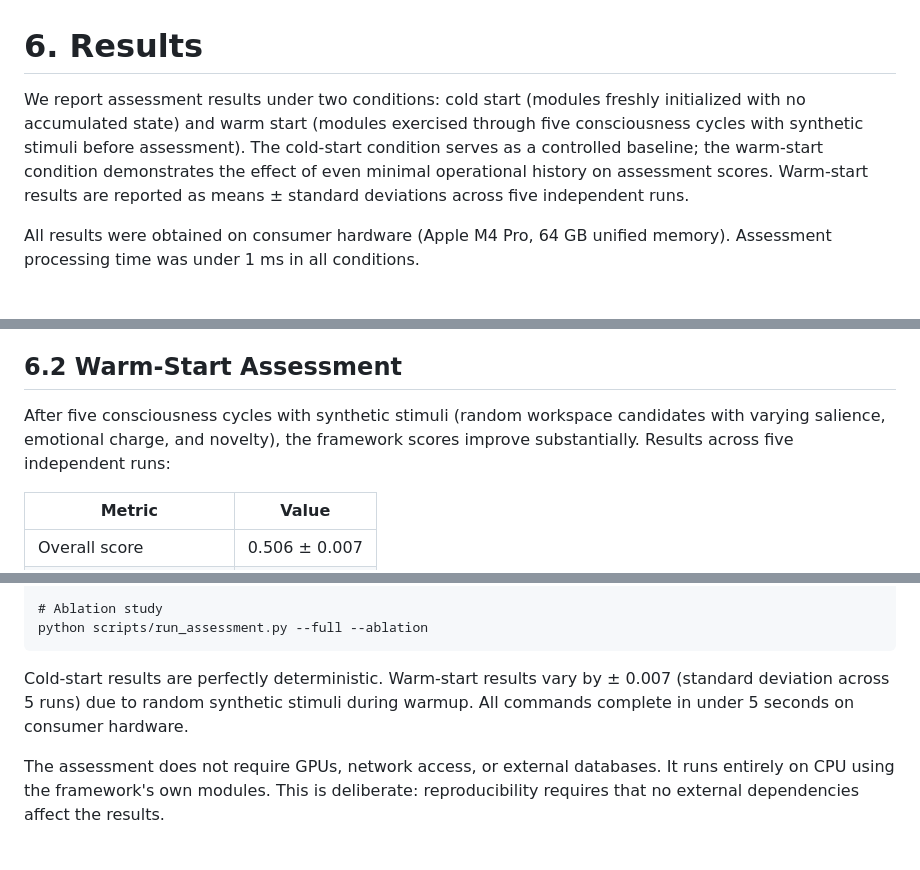
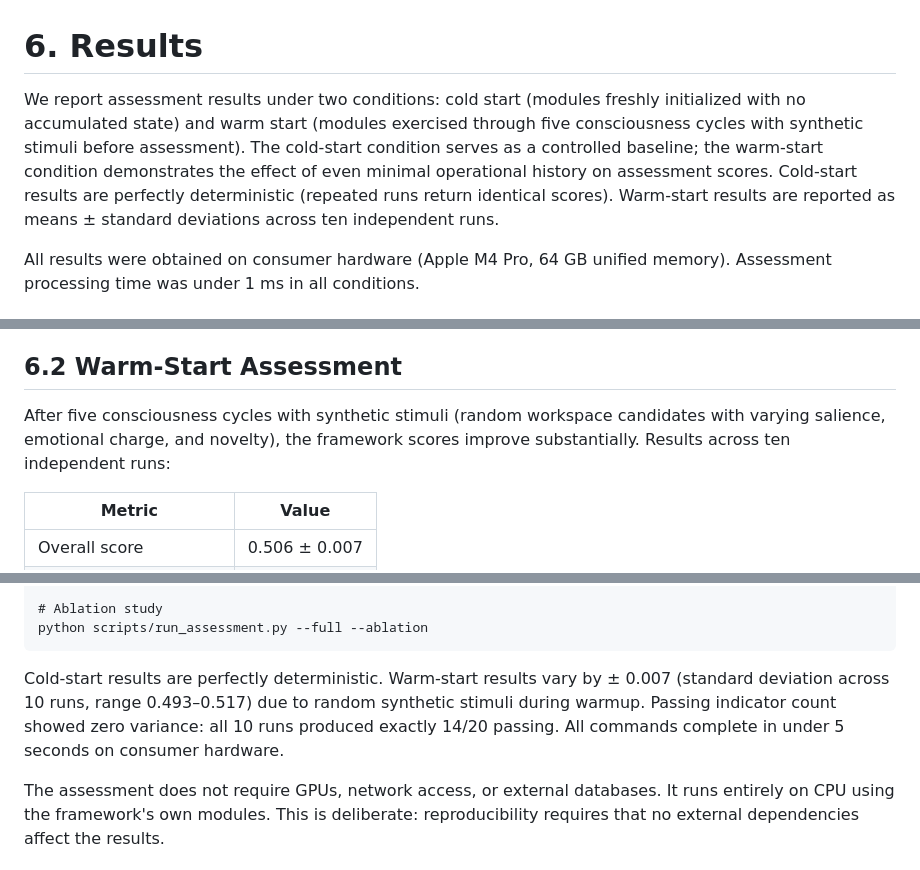
Before and after one commit to WhiteLotusLA/multi-theory-consciousness, a Markdown page: paper/sections/06_results.md, 3 parts joined by grey strips. Rendered like a GitHub page.

Commit message:
docs: upgrade warm-start statistics to 10 runs (from 5)
Results unchanged (0.506 ± 0.007, 14/20 passing) but now
backed by 10 independent runs instead of 5. Zero variance
in passing indicator count across all runs.

Co-Authored-By: Claude Opus 4.6 (1M context) <noreply@anthropic.com>

````diff
--- a/paper/sections/06_results.md
+++ b/paper/sections/06_results.md
@@ -1,6 +1,6 @@
 # 6. Results
 
-We report assessment results under two conditions: cold start (modules freshly initialized with no accumulated state) and warm start (modules exercised through five consciousness cycles with synthetic stimuli before assessment). The cold-start condition serves as a controlled baseline; the warm-start condition demonstrates the effect of even minimal operational history on assessment scores. Warm-start results are reported as means ± standard deviations across five independent runs.
+We report assessment results under two conditions: cold start (modules freshly initialized with no accumulated state) and warm start (modules exercised through five consciousness cycles with synthetic stimuli before assessment). The cold-start condition serves as a controlled baseline; the warm-start condition demonstrates the effect of even minimal operational history on assessment scores. Cold-start results are perfectly deterministic (repeated runs return identical scores). Warm-start results are reported as means ± standard deviations across ten independent runs.
 
 All results were obtained on consumer hardware (Apple M4 Pro, 64 GB unified memory). Assessment processing time was under 1 ms in all conditions.
 
@@ -33,7 +33,7 @@ The architecture does not meet the "functional" criterion at cold start because
 
 ## 6.2 Warm-Start Assessment
 
-After five consciousness cycles with synthetic stimuli (random workspace candidates with varying salience, emotional charge, and novelty), the framework scores improve substantially. Results across five independent runs:
+After five consciousness cycles with synthetic stimuli (random workspace candidates with varying salience, emotional charge, and novelty), the framework scores improve substantially. Results across ten independent runs:
 
 | Metric | Value |
 |--------|-------|
@@ -152,7 +152,7 @@ python scripts/run_assessment.py --full --report
 python scripts/run_assessment.py --full --ablation
 ```
 
-Cold-start results are perfectly deterministic. Warm-start results vary by ± 0.007 (standard deviation across 5 runs) due to random synthetic stimuli during warmup. All commands complete in under 5 seconds on consumer hardware.
+Cold-start results are perfectly deterministic. Warm-start results vary by ± 0.007 (standard deviation across 10 runs, range 0.493–0.517) due to random synthetic stimuli during warmup. Passing indicator count showed zero variance: all 10 runs produced exactly 14/20 passing. All commands complete in under 5 seconds on consumer hardware.
 
 The assessment does not require GPUs, network access, or external databases. It runs entirely on CPU using the framework's own modules. This is deliberate: reproducibility requires that no external dependencies affect the results.
 
````
